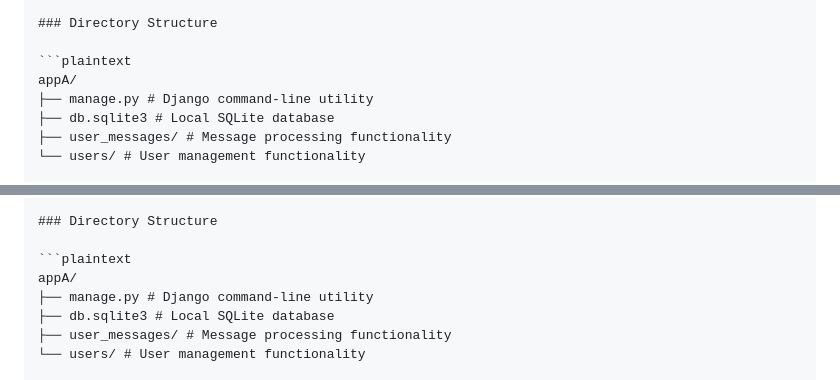
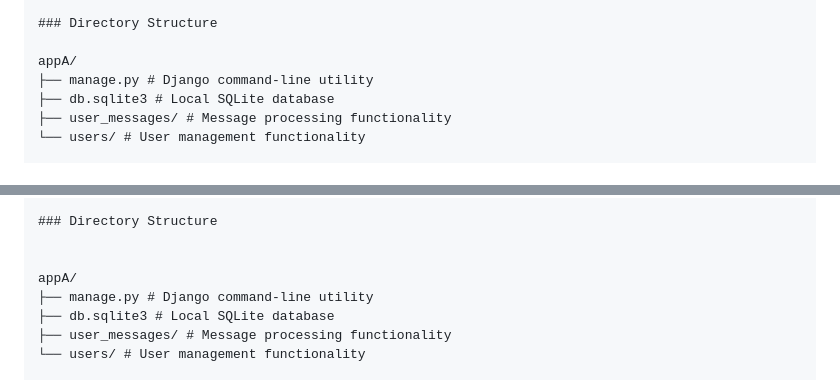
Before and after one commit to tina-cmd/FINAL_PROJECT_IT120, a Markdown page: README.md, 2 parts joined by grey strips. Rendered like a GitHub page.

````diff
--- a/README.md
+++ b/README.md
@@ -70,7 +70,6 @@ AppA is designed to securely receive messages from AppB. It acts as a dedicated
 
 ### Directory Structure
 
-```plaintext
 appA/
 ├── manage.py # Django command-line utility
 ├── db.sqlite3 # Local SQLite database
@@ -146,7 +145,7 @@ AppA is designed to securely receive messages from AppB. It acts as a dedicated
 
 ### Directory Structure
 
-```plaintext
+
 appA/
 ├── manage.py # Django command-line utility
 ├── db.sqlite3 # Local SQLite database
````
Also changed, not shown: other parts of README.md (+0 -3 lines).
